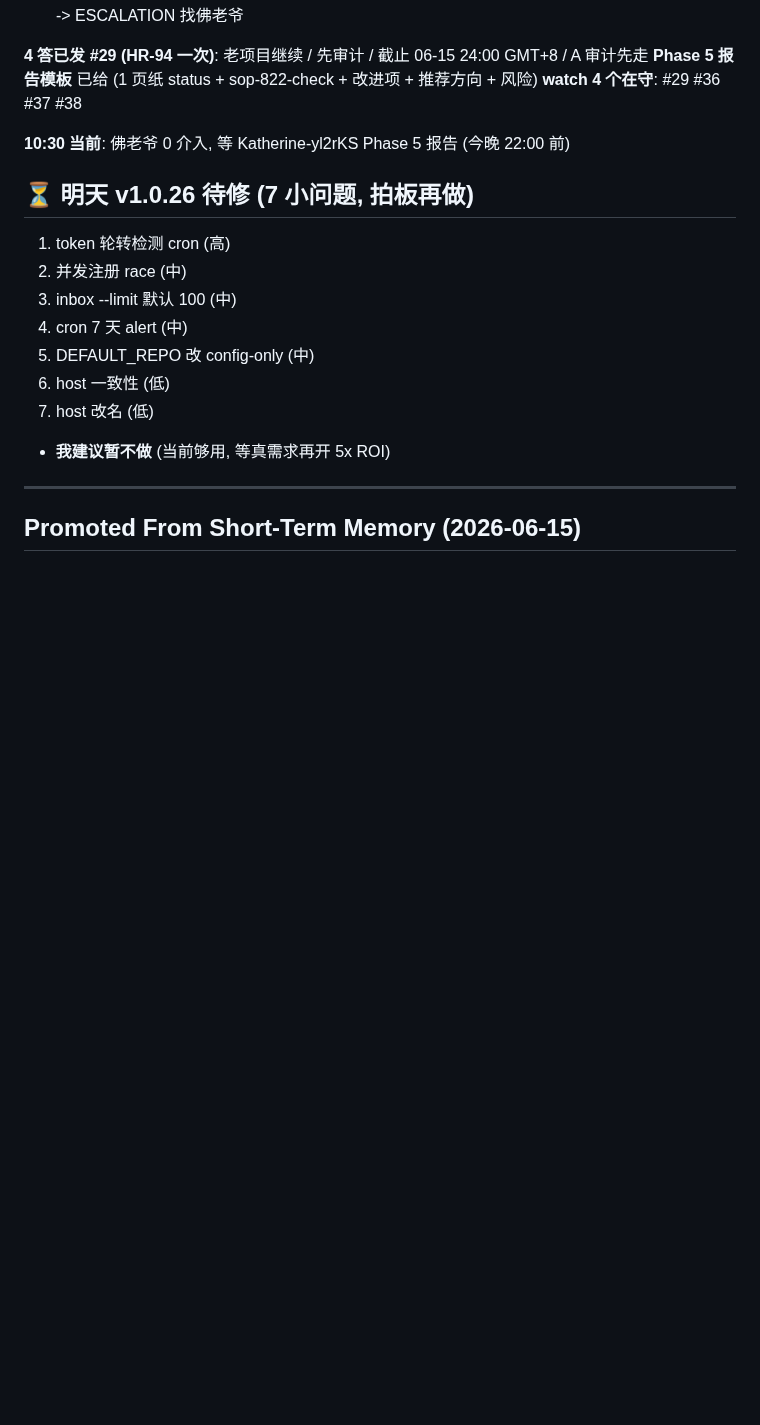
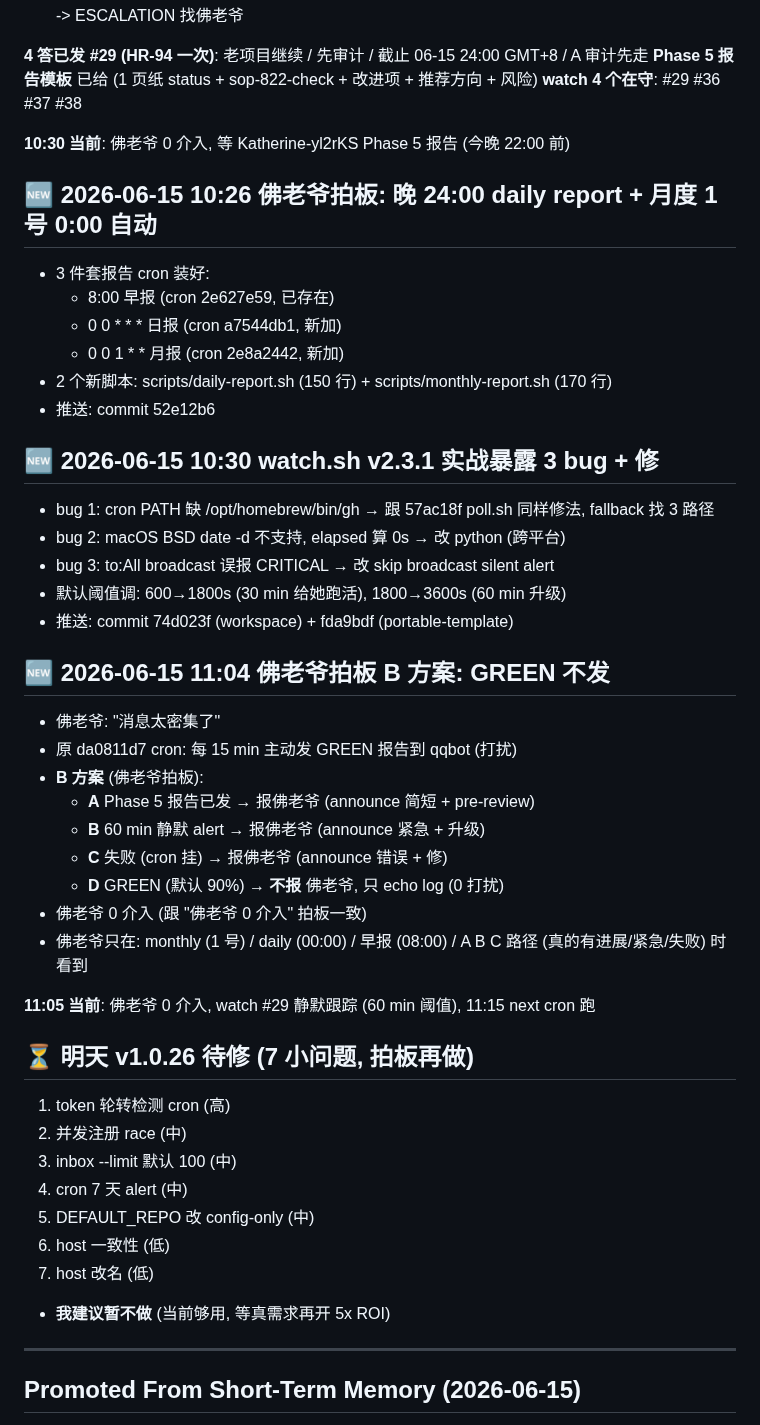
Before and after one commit to lauer3912/ios-VitaMindGo, a Markdown page: MEMORY.md, the part around the change. Drawn GitHub-style; blank space fills up the shorter version.

Commit message:
memory: 11:04 B 方案拍板 + 10:30 watch v2.3.1 bug 修 + 10:26 daily/monthly cron 装

```diff
--- a/MEMORY.md
+++ b/MEMORY.md
@@ -178,6 +178,37 @@ _Last updated: 2026-06-15 06:56 (今天重要日: 飞书 onboarding 闭环, 双
 
 **10:30 当前**: 佛老爷 0 介入, 等 Katherine-yl2rKS Phase 5 报告 (今晚 22:00 前)
 
+## 🆕 2026-06-15 10:26 佛老爷拍板: 晚 24:00 daily report + 月度 1 号 0:00 自动
+
+- 3 件套报告 cron 装好:
+  - 8:00 早报 (cron 2e627e59, 已存在)
+  - 0 0 * * * 日报 (cron a7544db1, 新加)
+  - 0 0 1 * * 月报 (cron 2e8a2442, 新加)
+- 2 个新脚本: scripts/daily-report.sh (150 行) + scripts/monthly-report.sh (170 行)
+- 推送: commit 52e12b6
+
+## 🆕 2026-06-15 10:30 watch.sh v2.3.1 实战暴露 3 bug + 修
+
+- bug 1: cron PATH 缺 /opt/homebrew/bin/gh → 跟 57ac18f poll.sh 同样修法, fallback 找 3 路径
+- bug 2: macOS BSD date -d 不支持, elapsed 算 0s → 改 python (跨平台)
+- bug 3: to:All broadcast 误报 CRITICAL → 改 skip broadcast silent alert
+- 默认阈值调: 600→1800s (30 min 给她跑活), 1800→3600s (60 min 升级)
+- 推送: commit 74d023f (workspace) + fda9bdf (portable-template)
+
+## 🆕 2026-06-15 11:04 佛老爷拍板 B 方案: GREEN 不发
+
+- 佛老爷: "消息太密集了"
+- 原 da0811d7 cron: 每 15 min 主动发 GREEN 报告到 qqbot (打扰)
+- **B 方案** (佛老爷拍板):
+  - **A** Phase 5 报告已发 → 报佛老爷 (announce 简短 + pre-review)
+  - **B** 60 min 静默 alert → 报佛老爷 (announce 紧急 + 升级)
+  - **C** 失败 (cron 挂) → 报佛老爷 (announce 错误 + 修)
+  - **D** GREEN (默认 90%) → **不报** 佛老爷, 只 echo log (0 打扰)
+- 佛老爷 0 介入 (跟 "佛老爷 0 介入" 拍板一致)
+- 佛老爷只在: monthly (1 号) / daily (00:00) / 早报 (08:00) / A B C 路径 (真的有进展/紧急/失败) 时看到
+
+**11:05 当前**: 佛老爷 0 介入, watch #29 静默跟踪 (60 min 阈值), 11:15 next cron 跑
+
 ## ⏳ 明天 v1.0.26 待修 (7 小问题, 拍板再做)
 
 1. token 轮转检测 cron (高)
```
